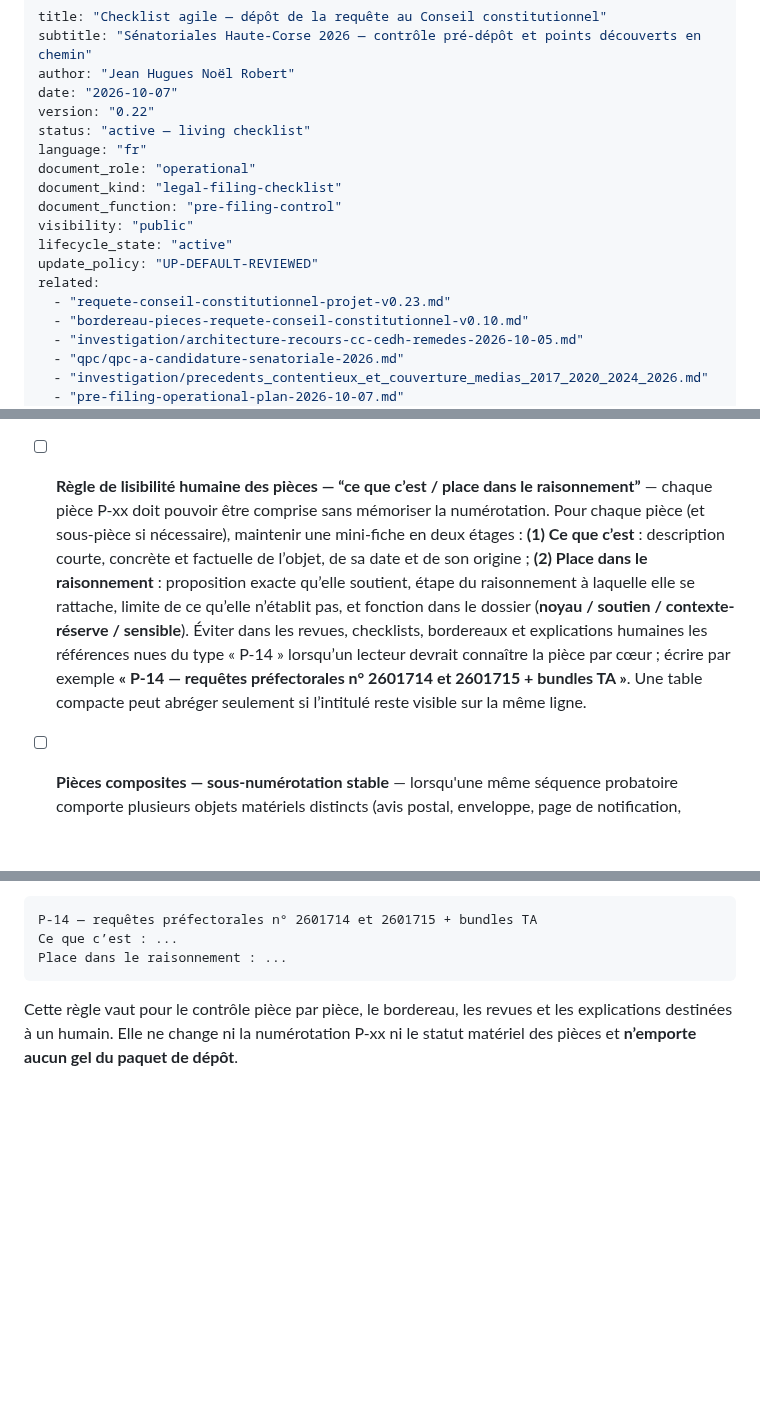
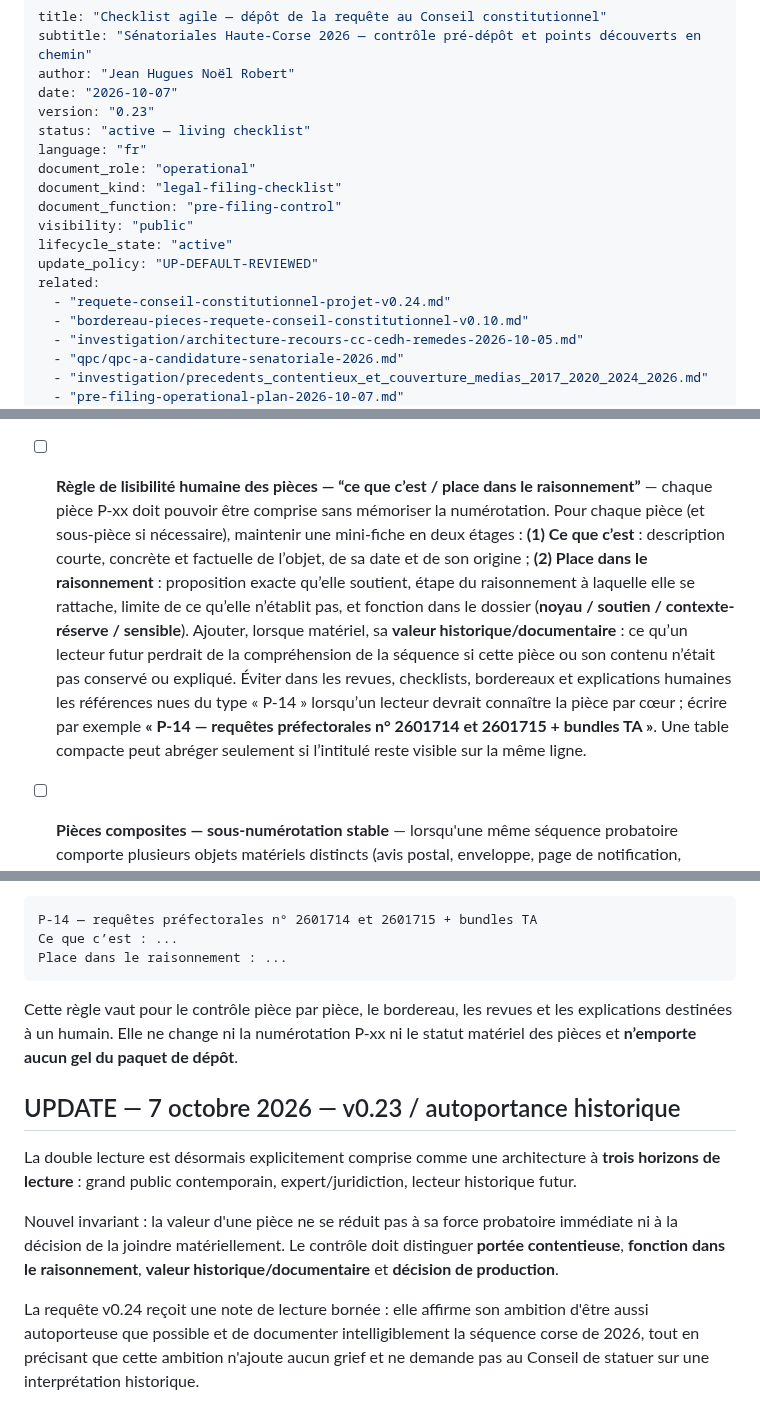
Before and after one commit to JeanHuguesRobert/barons-Mariani, a Markdown page: research/senatoriales-2026/checklist-depot-requete-cc-2026-10-07.md, 3 parts joined by grey strips. Rendered like a GitHub page; blank space fills up the shorter version.

```diff
--- a/research/senatoriales-2026/checklist-depot-requete-cc-2026-10-07.md
+++ b/research/senatoriales-2026/checklist-depot-requete-cc-2026-10-07.md
@@ -3,7 +3,7 @@ title: "Checklist agile — dépôt de la requête au Conseil constitutionnel"
 subtitle: "Sénatoriales Haute-Corse 2026 — contrôle pré-dépôt et points découverts en chemin"
 author: "Jean Hugues Noël Robert"
 date: "2026-10-07"
-version: "0.22"
+version: "0.23"
 status: "active — living checklist"
 language: "fr"
 document_role: "operational"
@@ -13,7 +13,7 @@ visibility: "public"
 lifecycle_state: "active"
 update_policy: "UP-DEFAULT-REVIEWED"
 related:
-  - "requete-conseil-constitutionnel-projet-v0.23.md"
+  - "requete-conseil-constitutionnel-projet-v0.24.md"
   - "bordereau-pieces-requete-conseil-constitutionnel-v0.10.md"
   - "investigation/architecture-recours-cc-cedh-remedes-2026-10-05.md"
   - "qpc/qpc-a-candidature-senatoriale-2026.md"
@@ -255,7 +288,7 @@ Le protocole complet est `protocole-constitution-requete-cc-2026-10-07.md`.
 - [ ] **FBF des pointeurs de version courante** — avant gel, rechercher mécaniquement dans la requête, le bordereau, l'inventaire et la checklist toute mention d'une ancienne version qui prétend encore décrire l'état courant ; conserver les références historiques uniquement lorsqu'elles sont explicitement historiques.
 - [ ] **Bordereau autonome** — vérifier que le bordereau de pièces correspond exactement aux pièces effectivement jointes et à leur numérotation.
 - [ ] **Registre probatoire autoportant pièce par pièce** — pour chaque P-xx (et chaque sous-pièce d'un ensemble composite), contrôler numéro, titre, date, provenance, description, rôle probatoire/argumentatif, fichier source, URL éventuelle, empreinte SHA-256, transcription si utile, confidentialité/occultation, et présence effective dans le paquet final. Une référence externe ne remplace jamais une définition suffisante dans la requête ou le bordereau.
-- [ ] **Règle de lisibilité humaine des pièces — “ce que c’est / place dans le raisonnement”** — chaque pièce P-xx doit pouvoir être comprise sans mémoriser la numérotation. Pour chaque pièce (et sous-pièce si nécessaire), maintenir une mini-fiche en deux étages : **(1) Ce que c’est** : description courte, concrète et factuelle de l’objet, de sa date et de son origine ; **(2) Place dans le raisonnement** : proposition exacte qu’elle soutient, étape du raisonnement à laquelle elle se rattache, limite de ce qu’elle n’établit pas, et fonction dans le dossier (**noyau / soutien / contexte-réserve / sensible**). Éviter dans les revues, checklists, bordereaux et explications humaines les références nues du type « P-14 » lorsqu’un lecteur devrait connaître la pièce par cœur ; écrire par exemple **« P-14 — requêtes préfectorales n° 2601714 et 2601715 + bundles TA »**. Une table compacte peut abréger seulement si l’intitulé reste visible sur la même ligne.
+- [ ] **Règle de lisibilité humaine des pièces — “ce que c’est / place dans le raisonnement”** — chaque pièce P-xx doit pouvoir être comprise sans mémoriser la numérotation. Pour chaque pièce (et sous-pièce si nécessaire), maintenir une mini-fiche en deux étages : **(1) Ce que c’est** : description courte, concrète et factuelle de l’objet, de sa date et de son origine ; **(2) Place dans le raisonnement** : proposition exacte qu’elle soutient, étape du raisonnement à laquelle elle se rattache, limite de ce qu’elle n’établit pas, et fonction dans le dossier (**noyau / soutien / contexte-réserve / sensible**). Ajouter, lorsque matériel, sa **valeur historique/documentaire** : ce qu’un lecteur futur perdrait de la compréhension de la séquence si cette pièce ou son contenu n’était pas conservé ou expliqué. Éviter dans les revues, checklists, bordereaux et explications humaines les références nues du type « P-14 » lorsqu’un lecteur devrait connaître la pièce par cœur ; écrire par exemple **« P-14 — requêtes préfectorales n° 2601714 et 2601715 + bundles TA »**. Une table compacte peut abréger seulement si l’intitulé reste visible sur la même ligne.
 - [ ] **Pièces composites — sous-numérotation stable** — lorsqu'une même séquence probatoire comporte plusieurs objets matériels distincts (avis postal, enveloppe, page de notification, jugement, photographie contextuelle, recto/verso, transcription), conserver le numéro principal mais attribuer des sous-identifiants stables (ex. P-20.a, P-20.b…) afin qu'une citation pointe vers un objet précis sans renumérotation globale du dossier.
 - [ ] **Manifeste forensique du paquet** — établir une relation vérifiable `numéro de pièce → fichier exact → nombre de pages → taille → SHA-256 → provenance → transformation/occultation éventuelle → support effectivement remis`. Toute copie transformée ou expurgée reçoit son propre hash ; le hash de l'original natif est conservé séparément.
 - [ ] **Originaux et copies expurgées** — pour toute pièce produite sous forme expurgée (notamment P-44), conserver l'original natif intact, documenter l'opération de dérivation et ne jamais remplacer l'original par la version nettoyée.
@@ -647,3 +680,12 @@ Place dans le raisonnement : ...
 ~~~
 
 Cette règle vaut pour le contrôle pièce par pièce, le bordereau, les revues et les explications destinées à un humain. Elle ne change ni la numérotation P-xx ni le statut matériel des pièces et **n’emporte aucun gel du paquet de dépôt**.
+
+
+## UPDATE — 7 octobre 2026 — v0.23 / autoportance historique
+
+La double lecture est désormais explicitement comprise comme une architecture à **trois horizons de lecture** : grand public contemporain, expert/juridiction, lecteur historique futur.
+
+Nouvel invariant : la valeur d'une pièce ne se réduit pas à sa force probatoire immédiate ni à la décision de la joindre matériellement. Le contrôle doit distinguer **portée contentieuse**, **fonction dans le raisonnement**, **valeur historique/documentaire** et **décision de production**.
+
+La requête v0.24 reçoit une note de lecture bornée : elle affirme son ambition d'être aussi autoporteuse que possible et de documenter intelligiblement la séquence corse de 2026, tout en précisant que cette ambition n'ajoute aucun grief et ne demande pas au Conseil de statuer sur une interprétation historique.
```
Also changed, not shown: other parts of research/senatoriales-2026/checklist-depot-requete-cc-2026-10-07.md (+33 -0 lines).
